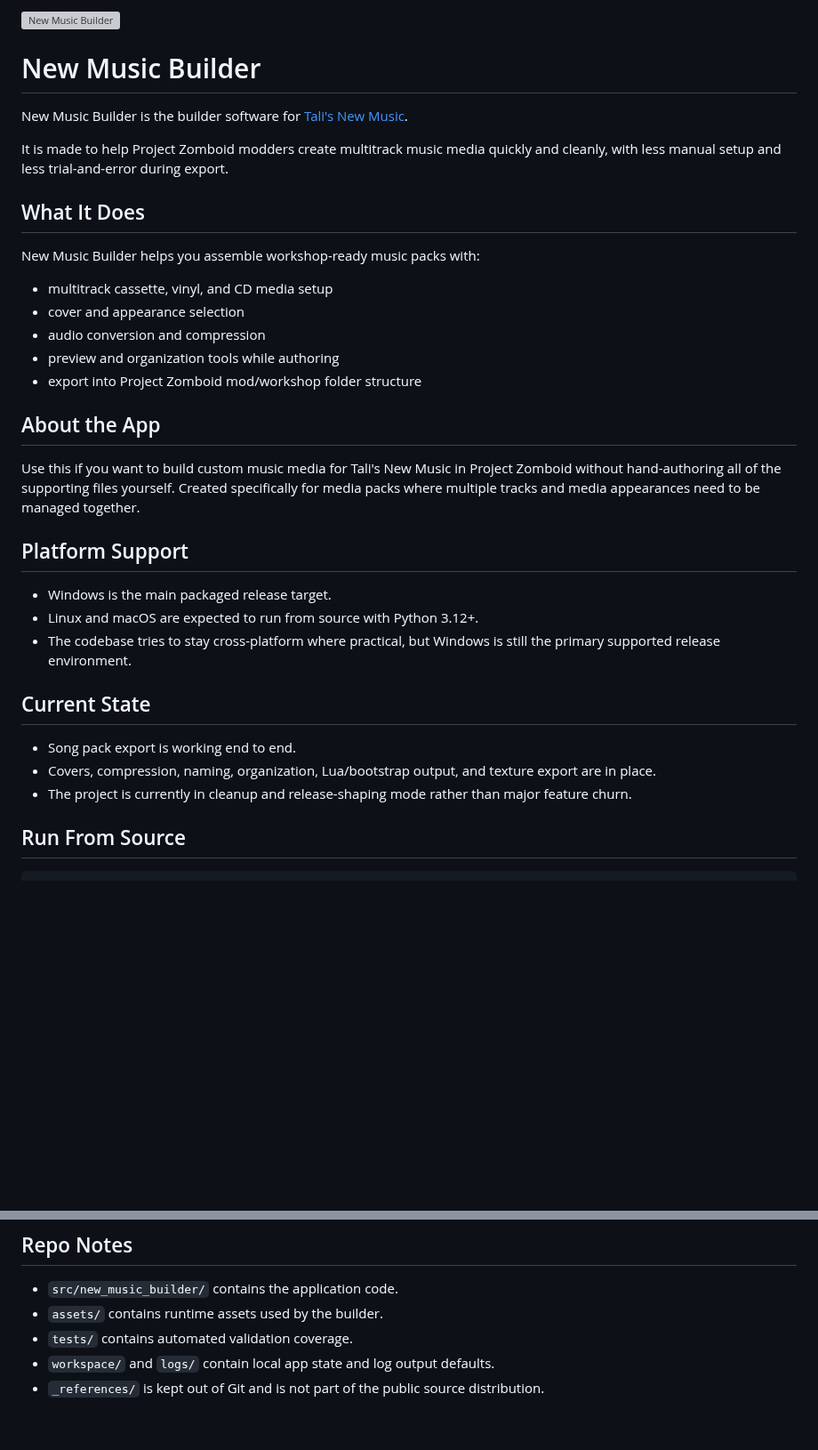
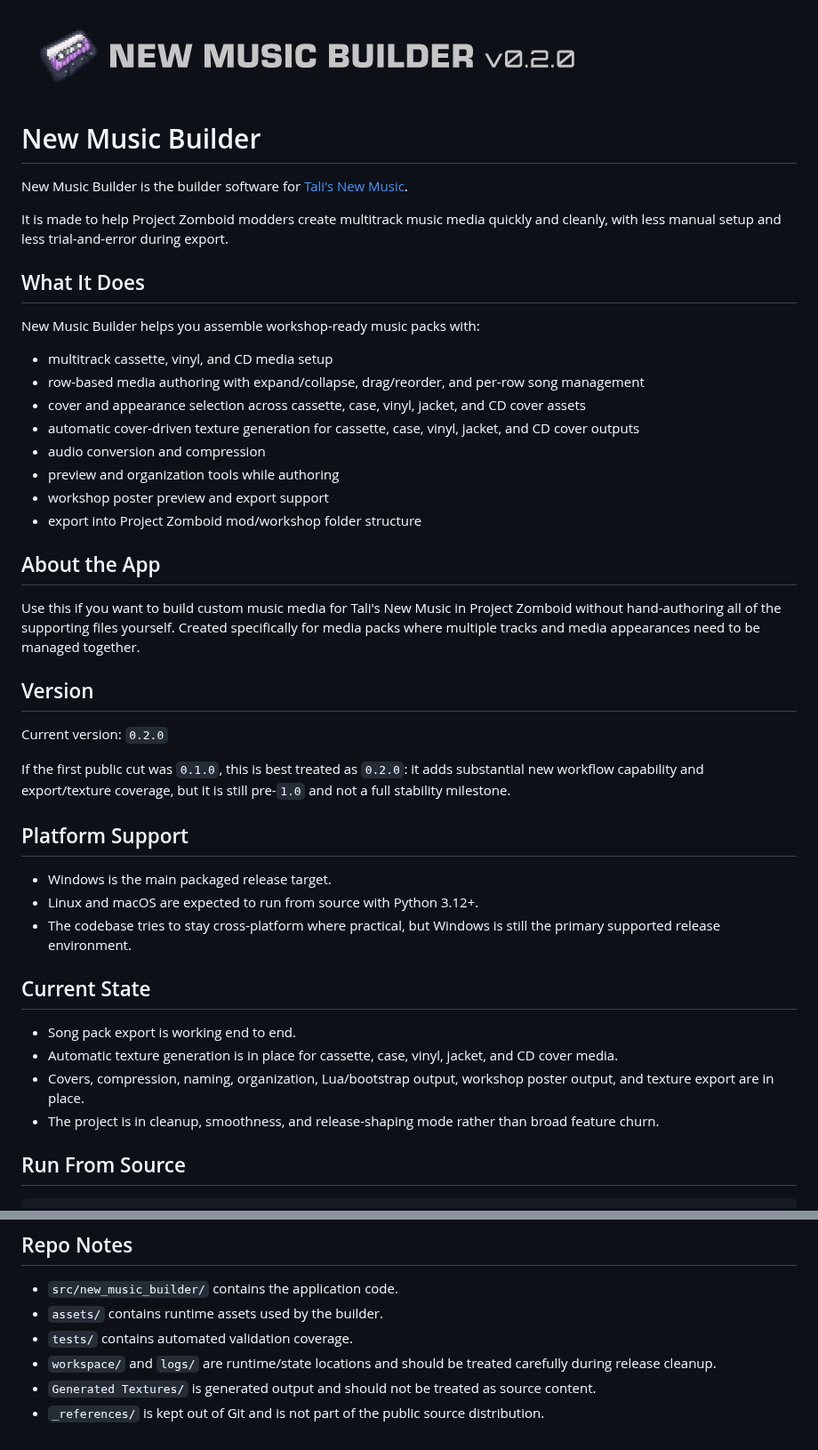
Before and after one commit to Talhisattva/New-Music-Builder, a Markdown page: README.md, 2 parts joined by grey strips. Shown at 89% size. Drawn GitHub-style; pictures changed too: docs/images/NewMusicBuilder0.2.0-640-transparent.png (added); blank space fills up the shorter version; grey boxes are pictures that could not be loaded.

Commit message:
Prepare 0.2.0 release notes and branding

```diff
--- a/README.md
+++ b/README.md
@@ -1,4 +1,4 @@
-![New Music Builder](docs/images/NewMusicBuilder-640-transparent.png)
+![New Music Builder](docs/images/NewMusicBuilder0.2.0-640-transparent.png)
 
 # New Music Builder
 
@@ -11,15 +11,24 @@ It is made to help Project Zomboid modders create multitrack music media quickly
 New Music Builder helps you assemble workshop-ready music packs with:
 
 - multitrack cassette, vinyl, and CD media setup
-- cover and appearance selection
+- row-based media authoring with expand/collapse, drag/reorder, and per-row song management
+- cover and appearance selection across cassette, case, vinyl, jacket, and CD cover assets
+- automatic cover-driven texture generation for cassette, case, vinyl, jacket, and CD cover outputs
 - audio conversion and compression
 - preview and organization tools while authoring
+- workshop poster preview and export support
 - export into Project Zomboid mod/workshop folder structure
 
 ## About the App
 
 Use this if you want to build custom music media for Tali's New Music in Project Zomboid without hand-authoring all of the supporting files yourself.
 Created specifically for media packs where multiple tracks and media appearances need to be managed together.
+
+## Version
+
+Current version: `0.2.0`
+
+If the first public cut was `0.1.0`, this is best treated as `0.2.0`: it adds substantial new workflow capability and export/texture coverage, but it is still pre-`1.0` and not a full stability milestone.
 
 ## Platform Support
 
@@ -30,8 +39,9 @@ Created specifically for media packs where multiple tracks and media appearances
 ## Current State
 
 - Song pack export is working end to end.
-- Covers, compression, naming, organization, Lua/bootstrap output, and texture export are in place.
-- The project is currently in cleanup and release-shaping mode rather than major feature churn.
+- Automatic texture generation is in place for cassette, case, vinyl, jacket, and CD cover media.
+- Covers, compression, naming, organization, Lua/bootstrap output, workshop poster output, and texture export are in place.
+- The project is in cleanup, smoothness, and release-shaping mode rather than broad feature churn.
 
 ## Run From Source
 
@@ -54,5 +64,6 @@ pytest -q
 - `src/new_music_builder/` contains the application code.
 - `assets/` contains runtime assets used by the builder.
 - `tests/` contains automated validation coverage.
-- `workspace/` and `logs/` contain local app state and log output defaults.
+- `workspace/` and `logs/` are runtime/state locations and should be treated carefully during release cleanup.
+- `Generated Textures/` is generated output and should not be treated as source content.
 - `_references/` is kept out of Git and is not part of the public source distribution.
```
Also changed, not shown: 2 other files.
